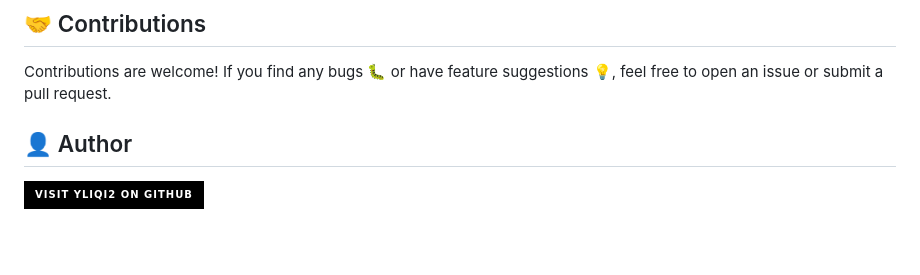
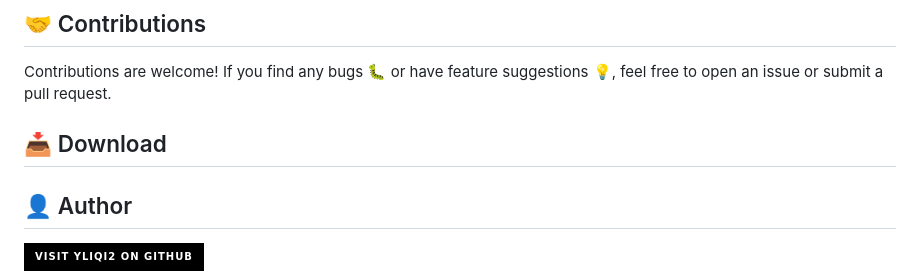
Before and after one commit to yliqi2/pokedex, a Markdown page: README.md, the part around the change printed below. GitHub-like rendering; badges without logos; blank space fills up the shorter version.

```diff
--- a/README.md
+++ b/README.md
@@ -113,6 +114,8 @@ Toggle between 🌞 **light mode** and 🌙 **dark mode** for better viewing exp
 ## 🤝 Contributions
 
 Contributions are welcome! If you find any bugs 🐛 or have feature suggestions 💡, feel free to open an issue or submit a pull request.
+## 📥 Download
+
 
 ## 👤 Author
 
```
Also changed, not shown: other parts of README.md (+5 -4 lines).
